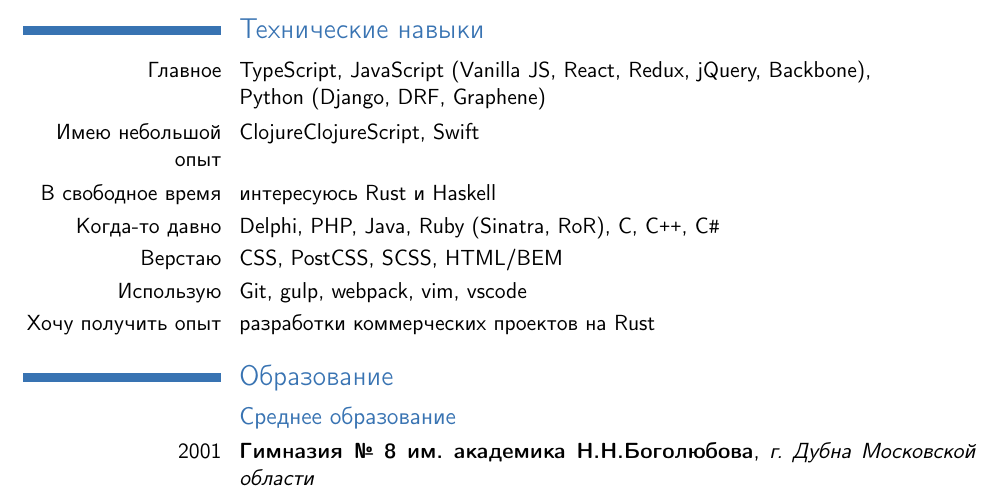
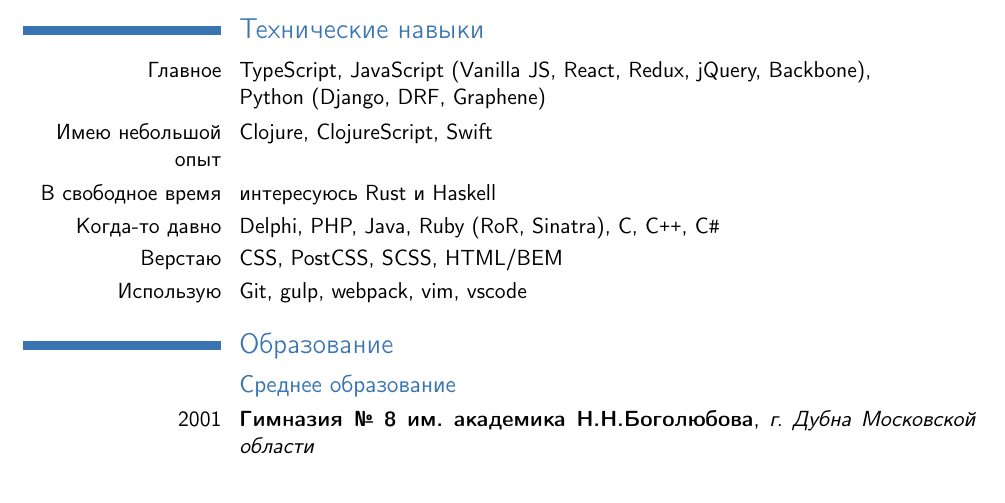
Before and after one commit to ChillyBwoy/cv, a LaTeX CV (cv.tex): part of page 2 of 2, cut so that both start at the same text. Compiled offline with pdfLaTeX.

Commit message:
凸ಠ益ಠ)凸

```diff
--- a/cv.tex
+++ b/cv.tex
@@ -9,7 +9,7 @@
 
 \usepackage[symbol]{footmisc} % footnotes.
 \usepackage{cmap} % поиск в PDF
-\usepackage[T2A]{fontenc} % кодировка
+\usepackage[T1,T2A]{fontenc} % кодировка
 \usepackage[utf8]{inputenc} % кодировка исходного текста
 \usepackage[english,russian]{babel} % локализация и переносы
 \usepackage[unicode]{hyperref}
@@ -207,8 +208,8 @@
 \cvline
 {\lang
     {Имею небольшой опыт}
-    {TODO}}
-{ClojureClojureScript, Swift}
+    {Have some experience}}
+{Clojure, ClojureScript, Swift}
 
 \cvline
     {\lang
@@ -222,7 +223,7 @@
     {\lang
         {Когда-то давно}
         {TODO}}
-    {Delphi, PHP, Java, Ruby (Sinatra, RoR), C, C\texttt{++}, C\texttt{\#}}
+    {Delphi, PHP, Java, Ruby (RoR, Sinatra), C, C\texttt{++}, C\texttt{\#}}
 
 \cvline
     {\lang
@@ -235,14 +236,6 @@
         {Использую}
         {TODO}}
     {Git, gulp, webpack, vim, vscode}
-
-\cvline
-    {\lang
-        {Хочу получить опыт}
-        {TODO}}
-    {\lang
-        {разработки коммерческих проектов на Rust}
-        {TODO}}
 
 
 \section
```
Also changed, not shown: cv.pdf, cv.tex (7 more changed lines).
